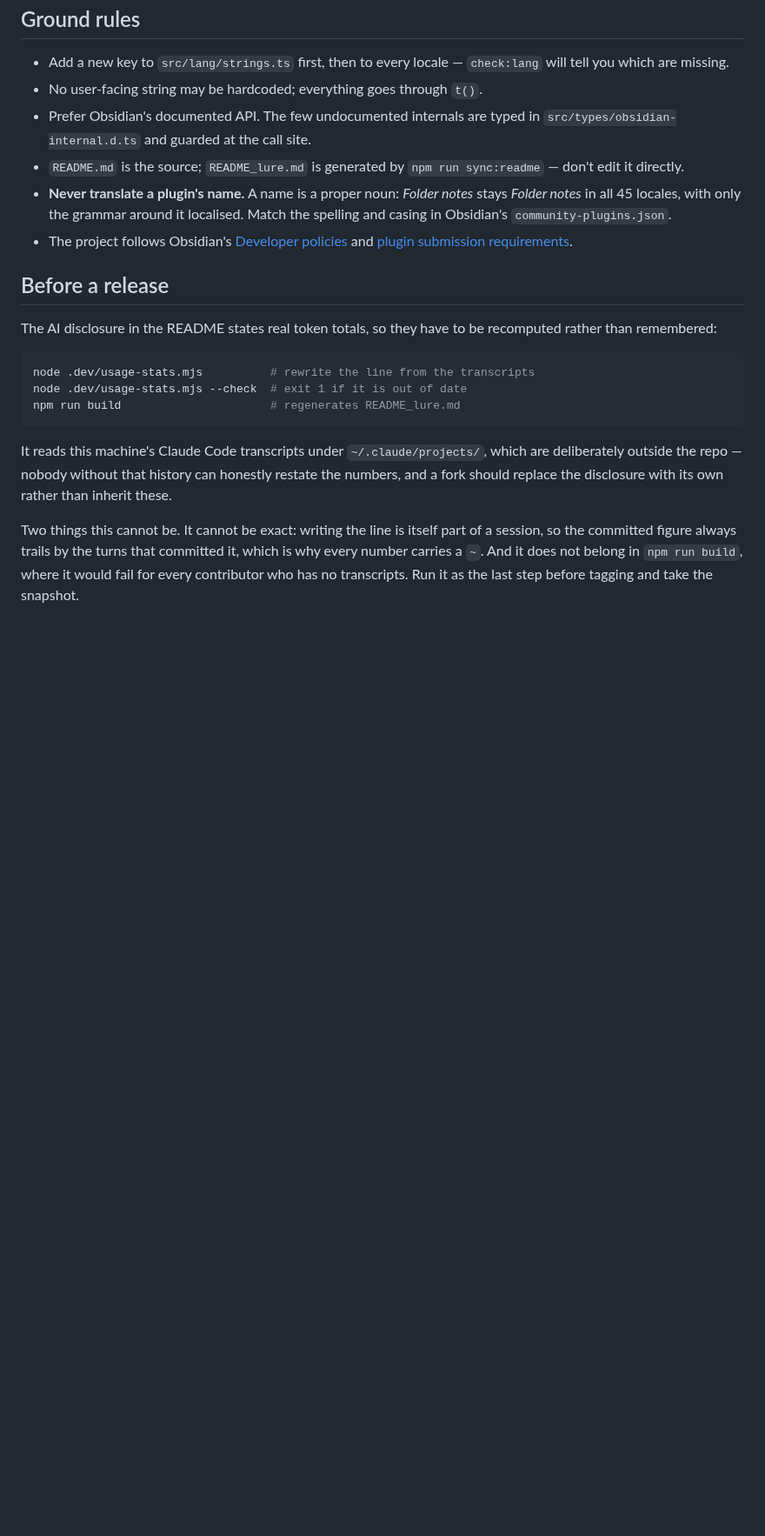
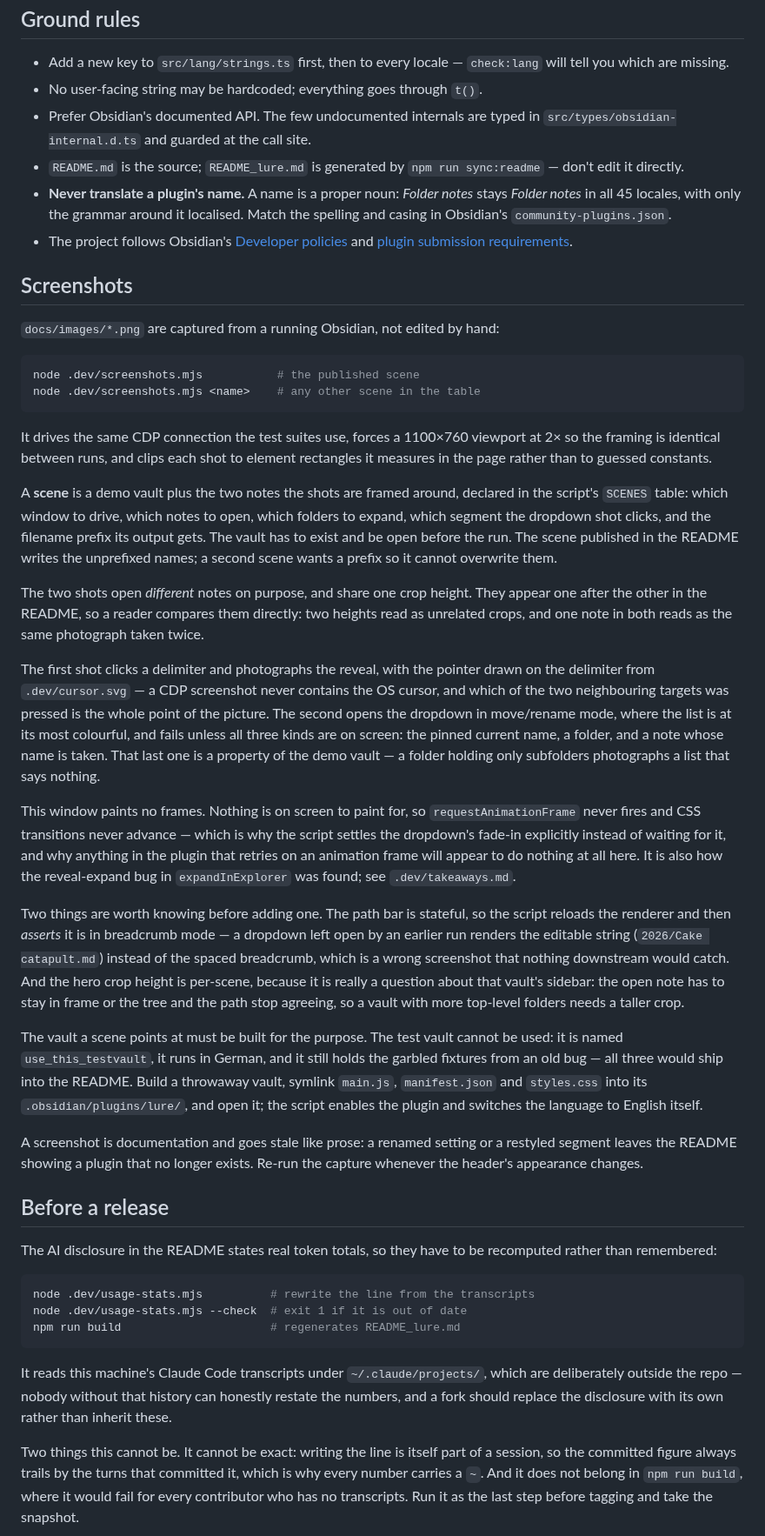
Before and after one commit to Gelaende51/obsidian-lure, a Markdown page: docs/development.md, the part around the change. Shown at 87% size. Drawn GitHub-style; blank space fills up the shorter version.

````diff
--- a/docs/development.md
+++ b/docs/development.md
@@ -51,6 +51,67 @@ All 45 locales are machine-translated (see the README's AI disclosure) and have
 - **Never translate a plugin's name.** A name is a proper noun: *Folder notes* stays *Folder notes* in all 45 locales, with only the grammar around it localised. Match the spelling and casing in Obsidian's `community-plugins.json`.
 - The project follows Obsidian's [Developer policies](https://docs.obsidian.md/Developer+policies) and [plugin submission requirements](https://docs.obsidian.md/Plugins/Releasing/Submission+requirements+for+plugins).
 
+## Screenshots
+
+`docs/images/*.png` are captured from a running Obsidian, not edited by hand:
+
+```bash
+node .dev/screenshots.mjs           # the published scene
+node .dev/screenshots.mjs <name>    # any other scene in the table
+```
+
+It drives the same CDP connection the test suites use, forces a 1100×760
+viewport at 2× so the framing is identical between runs, and clips each shot
+to element rectangles it measures in the page rather than to guessed constants.
+
+A **scene** is a demo vault plus the two notes the shots are framed around,
+declared in the script's `SCENES` table: which window to drive, which notes to
+open, which folders to expand, which segment the dropdown shot clicks, and the
+filename prefix its output gets. The vault has to exist and be open before the
+run. The scene published in the README writes the unprefixed names; a second
+scene wants a prefix so it cannot overwrite them.
+
+The two shots open *different* notes on purpose, and share one crop height.
+They appear one after the other in the README, so a reader compares them
+directly: two heights read as unrelated crops, and one note in both reads as
+the same photograph taken twice.
+
+The first shot clicks a delimiter and photographs the reveal, with the pointer
+drawn on the delimiter from `.dev/cursor.svg` — a CDP screenshot never contains
+the OS cursor, and which of the two neighbouring targets was pressed is the
+whole point of the picture. The second opens the dropdown in move/rename mode,
+where the list is at its most colourful, and fails unless all three kinds are
+on screen: the pinned current name, a folder, and a note whose name is taken.
+That last one is a property of the demo vault — a folder holding only
+subfolders photographs a list that says nothing.
+
+This window paints no frames. Nothing is on screen to paint for, so
+`requestAnimationFrame` never fires and CSS transitions never advance — which
+is why the script settles the dropdown's fade-in explicitly instead of waiting
+for it, and why anything in the plugin that retries on an animation frame will
+appear to do nothing at all here. It is also how the reveal-expand bug in
+`expandInExplorer` was found; see `.dev/takeaways.md`.
+
+Two things are worth knowing before adding one. The path bar is stateful, so the
+script reloads the renderer and then *asserts* it is in breadcrumb mode — a
+dropdown left open by an earlier run renders the editable string
+(`2026/Cake catapult.md`) instead of the spaced breadcrumb, which is a wrong
+screenshot that nothing downstream would catch. And the hero crop height is
+per-scene, because it is really a question about that vault's sidebar: the open
+note has to stay in frame or the tree and the path stop agreeing, so a vault
+with more top-level folders needs a taller crop.
+
+The vault a scene points at must be built for the purpose. The test vault cannot
+be used: it is named `use_this_testvault`, it runs in German, and it still holds
+the garbled fixtures from an old bug — all three would ship into the README.
+Build a throwaway vault, symlink `main.js`, `manifest.json` and `styles.css`
+into its `.obsidian/plugins/lure/`, and open it; the script enables the plugin
+and switches the language to English itself.
+
+A screenshot is documentation and goes stale like prose: a renamed setting or a
+restyled segment leaves the README showing a plugin that no longer exists.
+Re-run the capture whenever the header's appearance changes.
+
 ## Before a release
 
 The AI disclosure in the README states real token totals, so they have to be
````
Also changed, not shown: README.md (+6 -4 lines), README_lure.md (+6 -4 lines), docs/images/breadcrumb.png (added), docs/images/dropdown.png (added), 4 other files.
